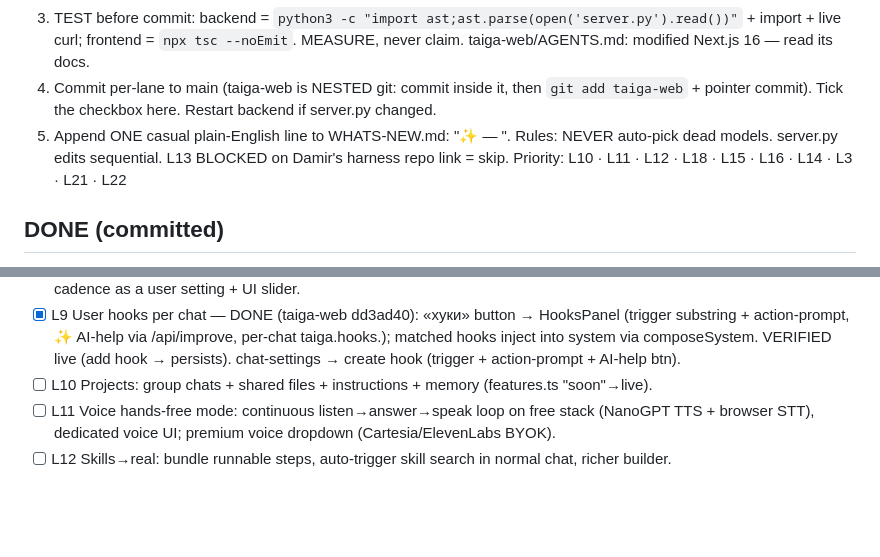
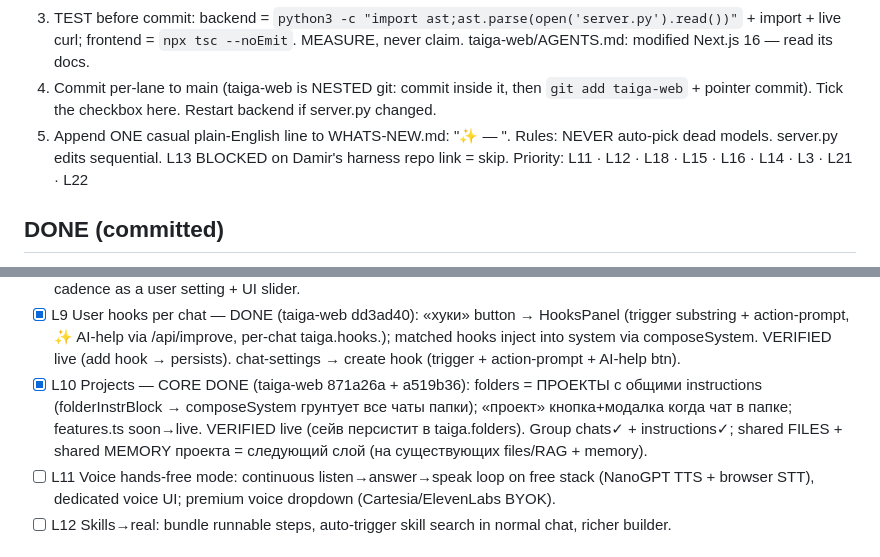
Before and after one commit to d14life/taiga-backend, a Markdown page: LANES.md, 2 parts joined by grey strips. GitHub-like rendering; blank space fills up the shorter version.

Commit message:
feat(L10): Projects core — folders with shared instructions
taiga-web 871a26a+a519b36: folder = project with shared instructions injected into all its chats'
system; "проект" pad button+modal; features flag soon→live. LANES L10 ticked (core), WHATS-NEW updated.

Co-Authored-By: Claude Opus 4.8 (1M context) <noreply@anthropic.com>

```diff
--- a/LANES.md
+++ b/LANES.md
@@ -19,7 +19,7 @@ ANOTHER claude session may also work this repo — collision-guard before EVERY
    Tick the checkbox here. Restart backend if server.py changed.
 5. Append ONE casual plain-English line to WHATS-NEW.md: "✨ <feature> — <what it does for the user>".
 Rules: NEVER auto-pick dead models. server.py edits sequential. L13 BLOCKED on Damir's harness repo link = skip.
-Priority: L10 · L11 · L12 · L18 · L15 · L16 · L14 · L3 · L21 · L22
+Priority: L11 · L12 · L18 · L15 · L16 · L14 · L3 · L21 · L22
 
 ## DONE (committed)
 - [x] L0 Agent S identity rename + name-stamp fix + default-leak fix        (5f8c24e)
@@ -141,7 +141,10 @@ Priority: L10 · L11 · L12 · L18 · L15 · L16 · L14 · L3 · L21 · L22
 - [x] L9 User hooks per chat — DONE (taiga-web dd3ad40): «хуки» button → HooksPanel (trigger substring +
         action-prompt, ✨ AI-help via /api/improve, per-chat taiga.hooks.<id>); matched hooks inject into
         system via composeSystem. VERIFIED live (add hook → persists). chat-settings → create hook (trigger + action-prompt + AI-help btn).
-- [ ] L10 Projects: group chats + shared files + instructions + memory (features.ts "soon"→live).
+- [x] L10 Projects — CORE DONE (taiga-web 871a26a + a519b36): folders = ПРОЕКТЫ с общими instructions
+        (folderInstrBlock → composeSystem грунтует все чаты папки); «проект» кнопка+модалка когда чат в папке;
+        features.ts soon→live. VERIFIED live (сейв персистит в taiga.folders). Group chats✓ + instructions✓;
+        shared FILES + shared MEMORY проекта = следующий слой (на существующих files/RAG + memory).
 - [ ] L11 Voice hands-free mode: continuous listen→answer→speak loop on free stack (NanoGPT TTS +
         browser STT), dedicated voice UI; premium voice dropdown (Cartesia/ElevenLabs BYOK).
 - [ ] L12 Skills→real: bundle runnable steps, auto-trigger skill search in normal chat, richer builder.
```
Also changed, not shown: WHATS-NEW.md (+2 -0 lines).
